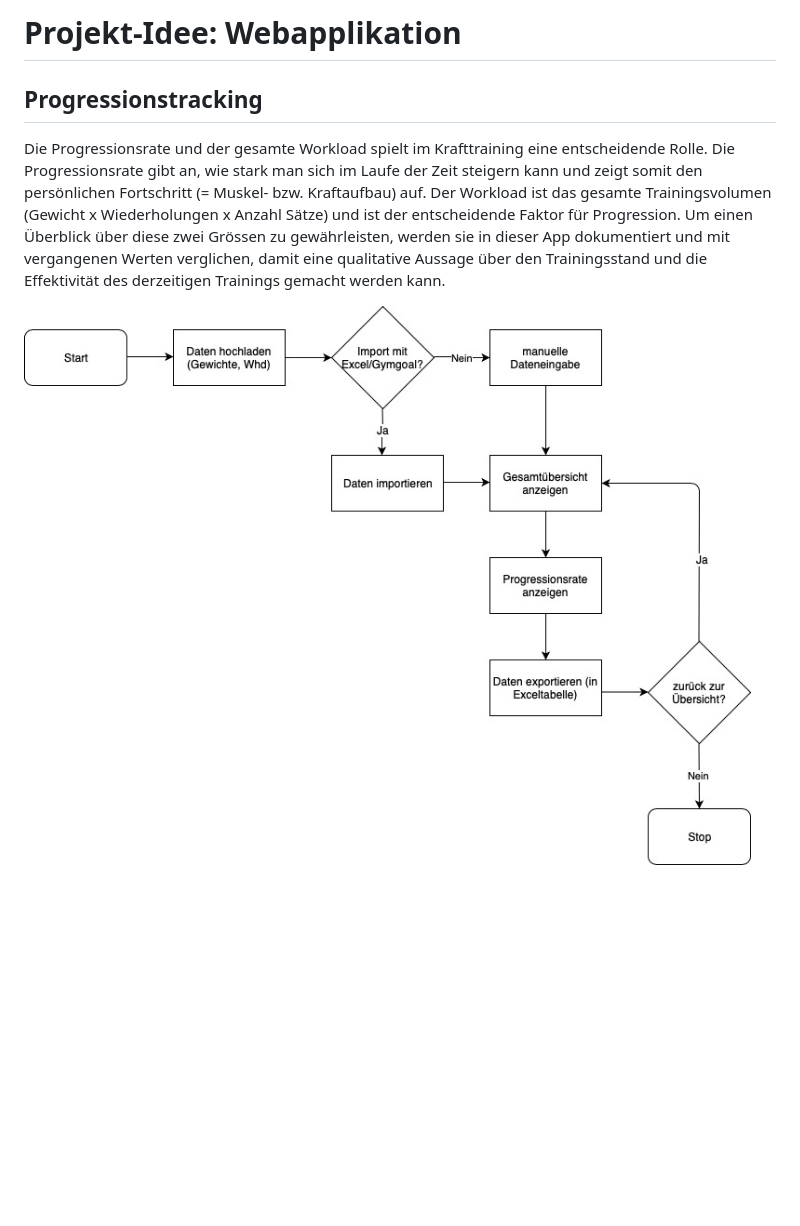
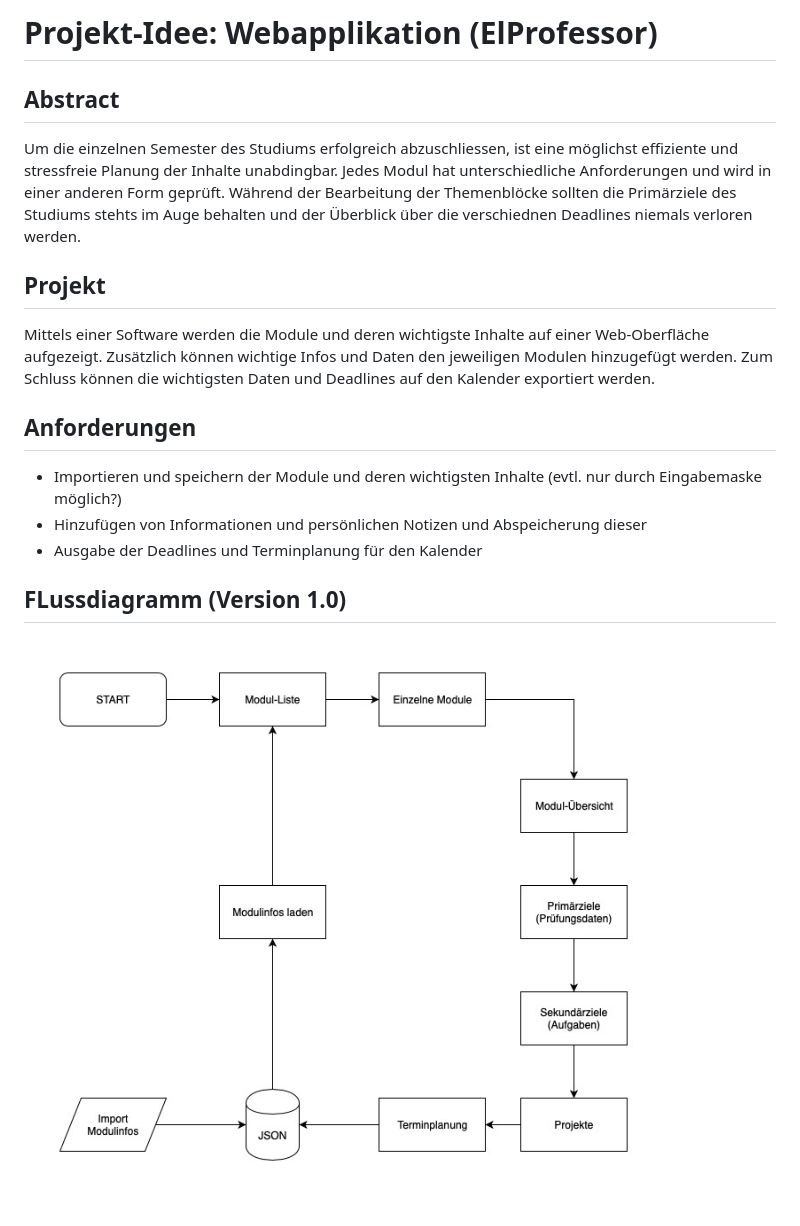
Before and after one commit to patrickkaelin/PROG2, a Markdown page: README.md, the part around the change. Rendered like a GitHub page; pictures changed too: Ablaufdiagramm_elprofessor.jpg (added), Ablaufdiagramm_prog2.jpg (deleted); blank space fills up the shorter version.

Commit message:
Add: upload new readme

```diff
--- a/README.md
+++ b/README.md
@@ -1,10 +1,24 @@
 
 
-# Projekt-Idee: Webapplikation
+# Projekt-Idee: Webapplikation (ElProfessor)
 
-## Progressionstracking
+## Abstract
 
-Die Progressionsrate und der gesamte Workload spielt im Krafttraining eine entscheidende Rolle. Die Progressionsrate gibt an, wie stark man sich im Laufe der Zeit steigern kann und zeigt somit den persönlichen Fortschritt (= Muskel- bzw. Kraftaufbau) auf. Der Workload ist das gesamte Trainingsvolumen (Gewicht x Wiederholungen x Anzahl Sätze) und ist der entscheidende Faktor für Progression. Um einen Überblick über diese zwei Grössen zu gewährleisten, werden sie in dieser App dokumentiert und mit vergangenen Werten verglichen, damit eine qualitative Aussage über den Trainingsstand und die Effektivität des derzeitigen Trainings gemacht werden kann.
+Um die einzelnen Semester des Studiums erfolgreich abzuschliessen, ist eine möglichst effiziente und stressfreie Planung der Inhalte unabdingbar. Jedes Modul hat unterschiedliche Anforderungen und wird in einer anderen Form geprüft. Während der Bearbeitung der Themenblöcke sollten die Primärziele des Studiums stehts im Auge behalten und der Überblick über die verschiednen Deadlines niemals verloren werden.
 
 
-![das Ablaufdiagramm der Webapplikation](Ablaufdiagramm_prog2.jpg)
+## Projekt
+
+Mittels einer Software werden die Module und deren wichtigste Inhalte auf einer Web-Oberfläche aufgezeigt. Zusätzlich können wichtige Infos und Daten den jeweiligen Modulen hinzugefügt werden. Zum Schluss können die wichtigsten Daten und Deadlines auf den Kalender exportiert werden.
+
+
+## Anforderungen
+
+* Importieren und speichern der Module und deren wichtigsten Inhalte (evtl. nur durch Eingabemaske möglich?)
+* Hinzufügen von Informationen und persönlichen Notizen und Abspeicherung dieser
+* Ausgabe der Deadlines und Terminplanung für den Kalender
+
+
+## FLussdiagramm (Version 1.0)
+
+![das Ablaufdiagramm der Webapplikation](Ablaufdiagramm_elprofessor.jpg)
```
Also changed, not shown: 6 other files.
